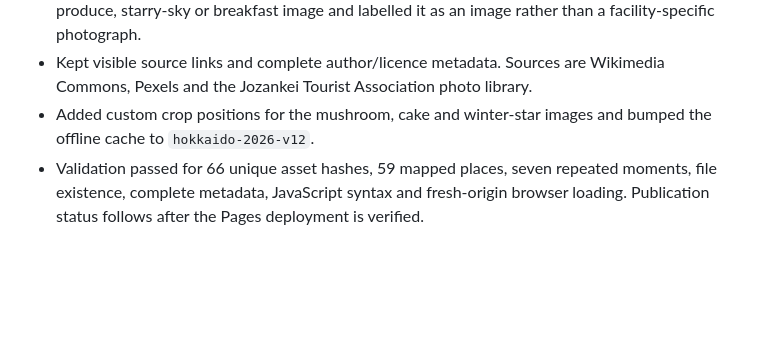
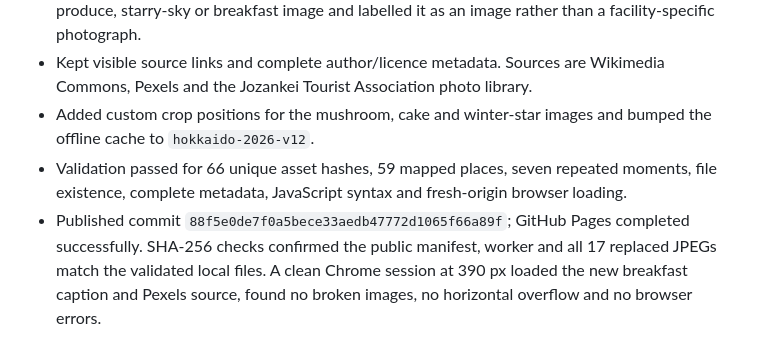
Before and after one commit to sgt9863/sgt9863.github.io, a Markdown page: hokkaido-2026/DEVELOPMENT.md, the part around the change. Drawn GitHub-style; blank space fills up the shorter version.

Commit message:
Record photo refresh validation

```diff
--- a/hokkaido-2026/DEVELOPMENT.md
+++ b/hokkaido-2026/DEVELOPMENT.md
@@ -74,4 +74,5 @@
 - Where a reusable exact shop or hotel photograph was unavailable, used a representative food, produce, starry-sky or breakfast image and labelled it as an image rather than a facility-specific photograph.
 - Kept visible source links and complete author/licence metadata. Sources are Wikimedia Commons, Pexels and the Jozankei Tourist Association photo library.
 - Added custom crop positions for the mushroom, cake and winter-star images and bumped the offline cache to `hokkaido-2026-v12`.
-- Validation passed for 66 unique asset hashes, 59 mapped places, seven repeated moments, file existence, complete metadata, JavaScript syntax and fresh-origin browser loading. Publication status follows after the Pages deployment is verified.
+- Validation passed for 66 unique asset hashes, 59 mapped places, seven repeated moments, file existence, complete metadata, JavaScript syntax and fresh-origin browser loading.
+- Published commit `88f5e0de7f0a5bece33aedb47772d1065f66a89f`; GitHub Pages completed successfully. SHA-256 checks confirmed the public manifest, worker and all 17 replaced JPEGs match the validated local files. A clean Chrome session at 390 px loaded the new breakfast caption and Pexels source, found no broken images, no horizontal overflow and no browser errors.
```
